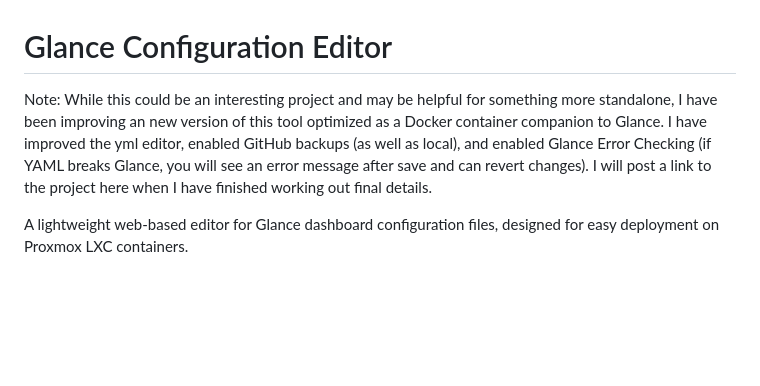
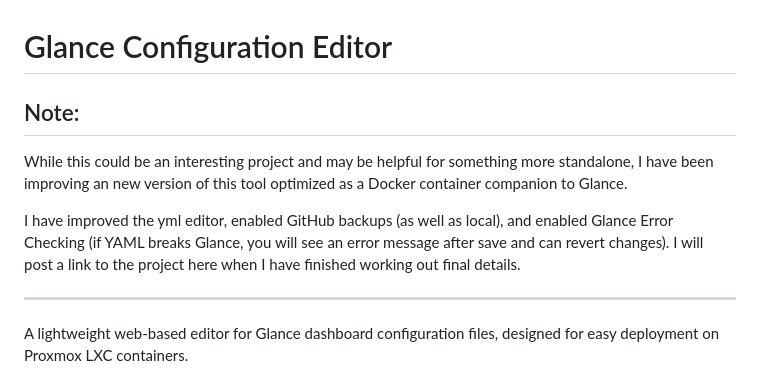
Before and after one commit to TetchyTech/glance-config-editor, a Markdown page: README.md, the part around the change. GitHub-like rendering; blank space fills up the shorter version.

Commit message:
Update README.md
New Project coming soon!

```diff
--- a/README.md
+++ b/README.md
@@ -1,8 +1,11 @@
 # Glance Configuration Editor
 
-Note:
-While this could be an interesting project and may be helpful for something more standalone, I have been improving an new version of this tool optimized as a Docker container companion to Glance.  I have improved the yml editor, enabled GitHub backups (as well as local), and enabled Glance Error Checking (if YAML breaks Glance, you will see an error message after save and can revert changes).  I will post a link to the project here when I have finished working out final details.
+## Note:
+While this could be an interesting project and may be helpful for something more standalone, I have been improving an new version of this tool optimized as a Docker container companion to Glance.
 
+I have improved the yml editor, enabled GitHub backups (as well as local), and enabled Glance Error Checking (if YAML breaks Glance, you will see an error message after save and can revert changes).  I will post a link to the project here when I have finished working out final details.
+
+---
 A lightweight web-based editor for Glance dashboard configuration files, designed for easy deployment on Proxmox LXC containers.
 
 ## Features
```
